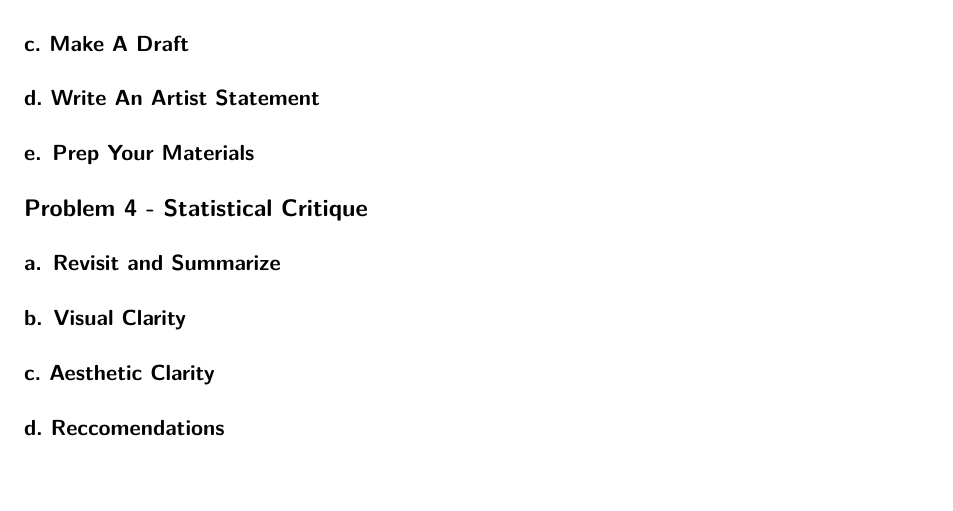
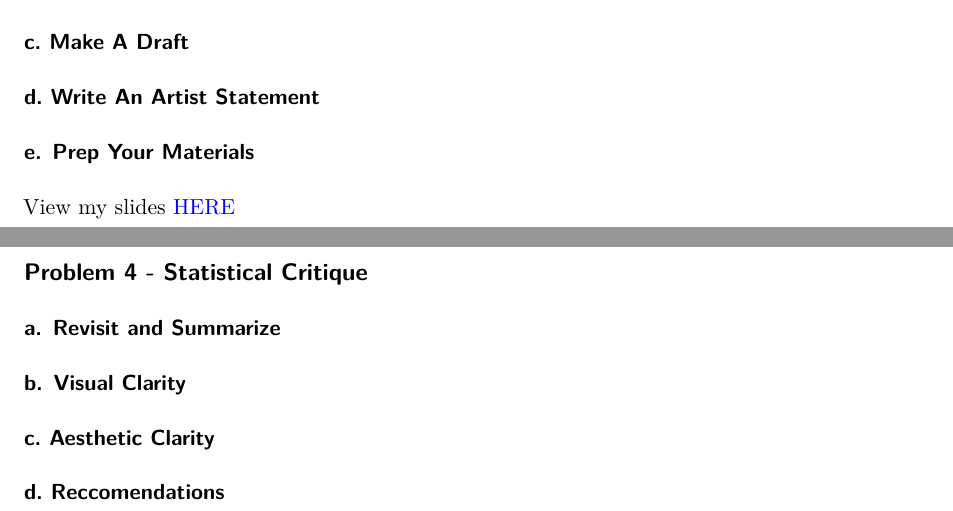
Before and after one commit to meschoen76/ENVS-193DS_homework-03, a Quarto document (code/MSchoen_HW3.qmd): part of page 10 of 10 before the commit and two parts of pages 9 and 10 of 10 after it, the two joined at a grey line, cut so that both start at the same text, the shorter picture padded with empty space. Rendered offline with R 4.5, knitr and Pandoc in place of Quarto, then LaTeX, with nearby package versions; column names are cleaned by a stand-in for the janitor package.

Commit message:
Answering Part 3, created hyperlink to my slides

```diff
--- a/code/MSchoen_HW3.qmd
+++ b/code/MSchoen_HW3.qmd
@@ -263,6 +263,8 @@
 
 ### e. Prep Your Materials
 
+View my slides [HERE](https://docs.google.com/presentation/d/12_YXdsN_ER_R2O6HfsSd0gZymbkuY7I5FHKuz1jtyTA/edit?usp=sharing)
+
 ## Problem 4 - Statistical Critique
 
 ### a. Revisit and Summarize
```
Also changed, not shown: Rplot.png (added), code/MSchoen_HW3.pdf, sleep_steps.png (added), 1 other file.
